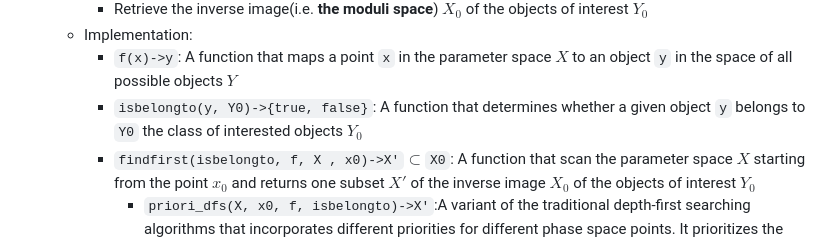
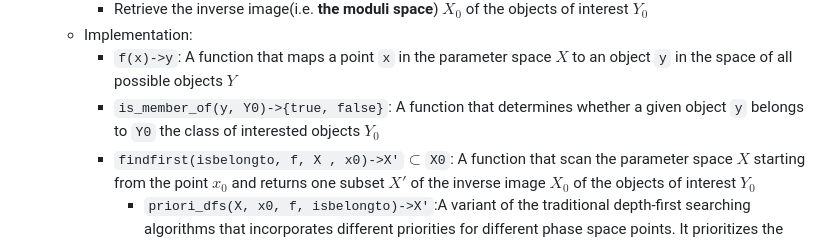
Before and after one commit to yardw/HierarchicalSearches.jl, a Markdown page: README.md, the part around the change. Rendered like a GitHub page.

Commit message:
Update isbelongto function name to is_member_of

```diff
--- a/README.md
+++ b/README.md
@@ -56,7 +56,7 @@ So we can **distinguish** different classes of things by comparing their moduli
         - Retrieve the inverse image(i.e. **the moduli space**) $X_0$ of the objects of interest $Y_0$
     - Implementation:
         - `f(x)->y`: A function that maps a point `x` in the parameter space $X$ to an object `y` in the space of all possible objects $Y$
-        - `isbelongto(y, Y0)->{true, false}`: A function that determines whether a given object `y` belongs to `Y0` the class of interested objects $Y_0$
+        - `is_member_of(y, Y0)->{true, false}`: A function that determines whether a given object `y` belongs to `Y0` the class of interested objects $Y_0$
         - `findfirst(isbelongto, f, X , x0)->X'`$\subset$`X0`: A function that scan the parameter space $X$ starting from the point $x_0$ and returns one subset $X'$ of the inverse image $X_0$ of the objects of interest $Y_0$
             - `priori_dfs(X, x0, f, isbelongto)->X'`:A variant of the traditional depth-first searching algorithms that incorporates different priorities for different phase space points.
         It prioritizes the exploration of higher hierarchy vertices, thereby optimizing the search process in hierarchical graphs
```
